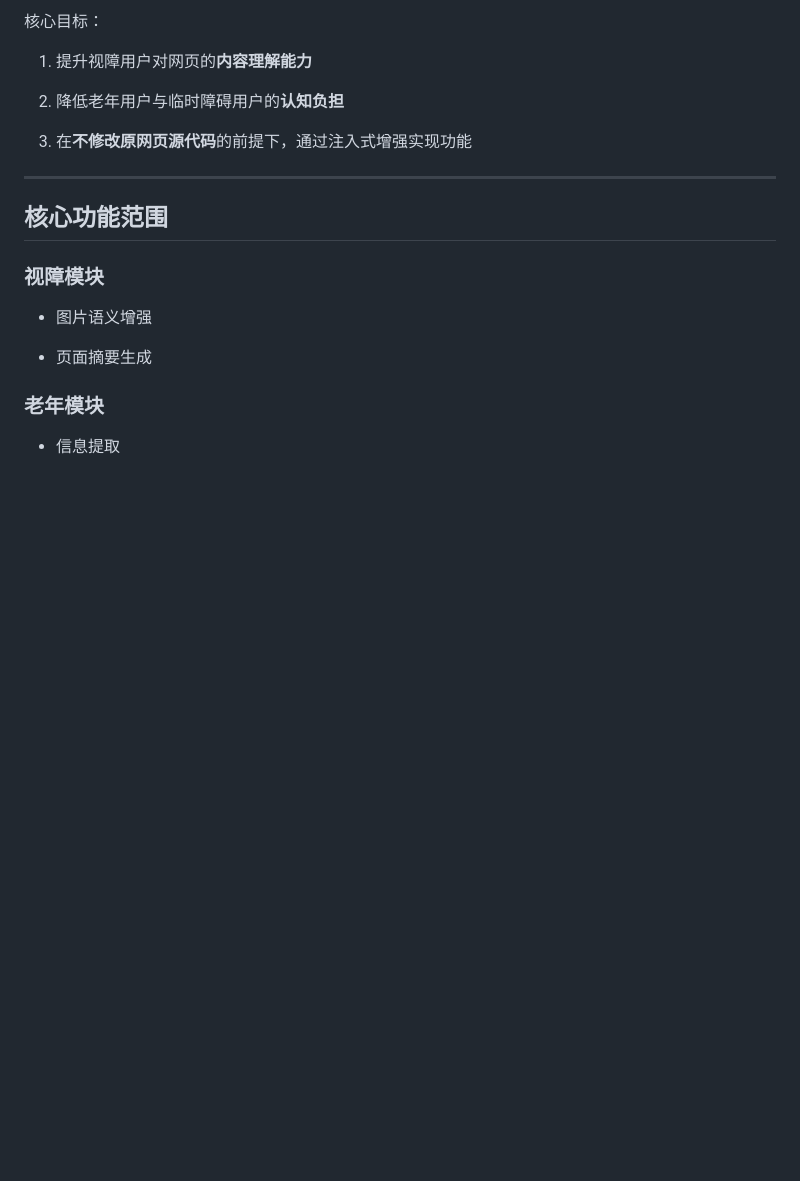
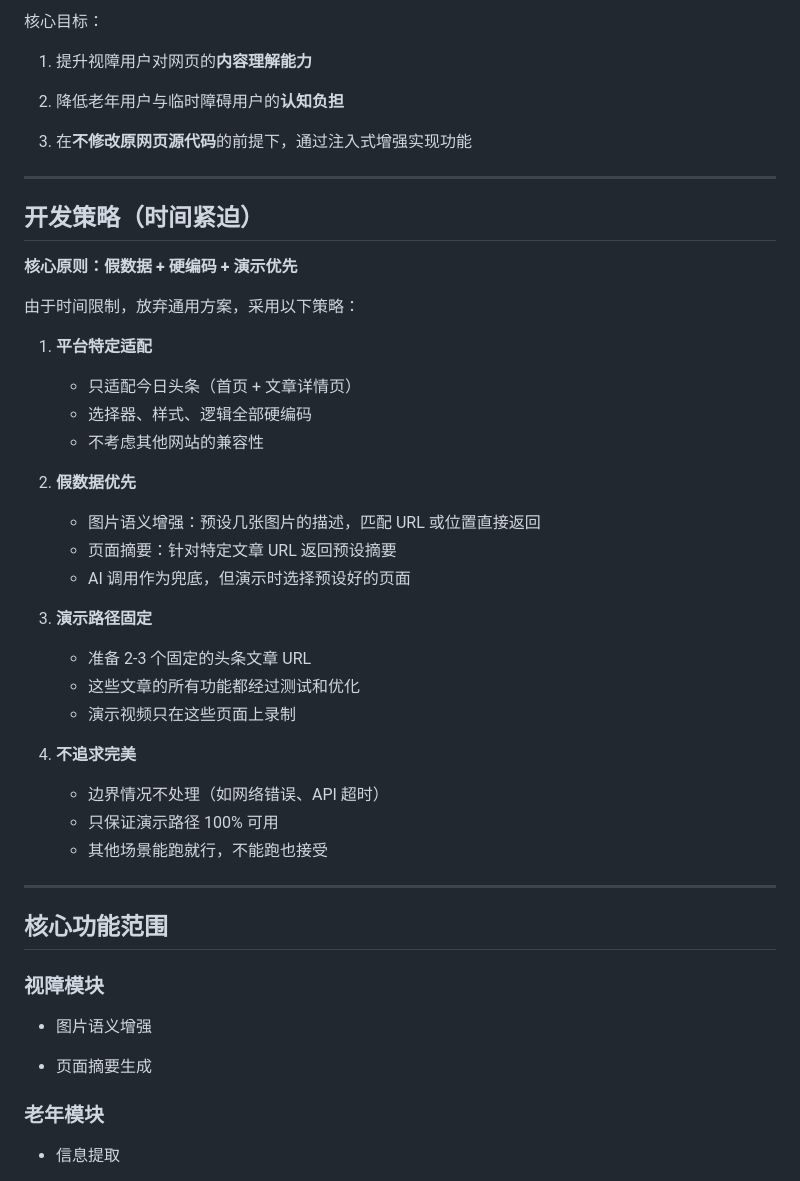
Before and after one commit to catteacher0515/adaptive-web-enhancer, a Markdown page: CLAUDE.md, the part around the change. GitHub-like rendering; blank space fills up the shorter version.

Commit message:
docs: 更新开发策略 - 假数据+硬编码+演示优先
Co-Authored-By: Claude Sonnet 4.6 <noreply@anthropic.com>

```diff
--- a/CLAUDE.md
+++ b/CLAUDE.md
@@ -10,6 +10,33 @@
 
 3. 在**不修改原网页源代码**的前提下，通过注入式增强实现功能
 
+---
+
+## 开发策略（时间紧迫）
+
+**核心原则：假数据 + 硬编码 + 演示优先**
+
+由于时间限制，放弃通用方案，采用以下策略：
+
+1. **平台特定适配**
+   - 只适配今日头条（首页 + 文章详情页）
+   - 选择器、样式、逻辑全部硬编码
+   - 不考虑其他网站的兼容性
+
+2. **假数据优先**
+   - 图片语义增强：预设几张图片的描述，匹配 URL 或位置直接返回
+   - 页面摘要：针对特定文章 URL 返回预设摘要
+   - AI 调用作为兜底，但演示时选择预设好的页面
+
+3. **演示路径固定**
+   - 准备 2-3 个固定的头条文章 URL
+   - 这些文章的所有功能都经过测试和优化
+   - 演示视频只在这些页面上录制
+
+4. **不追求完美**
+   - 边界情况不处理（如网络错误、API 超时）
+   - 只保证演示路径 100% 可用
+   - 其他场景能跑就行，不能跑也接受
 
 ---
 
```
